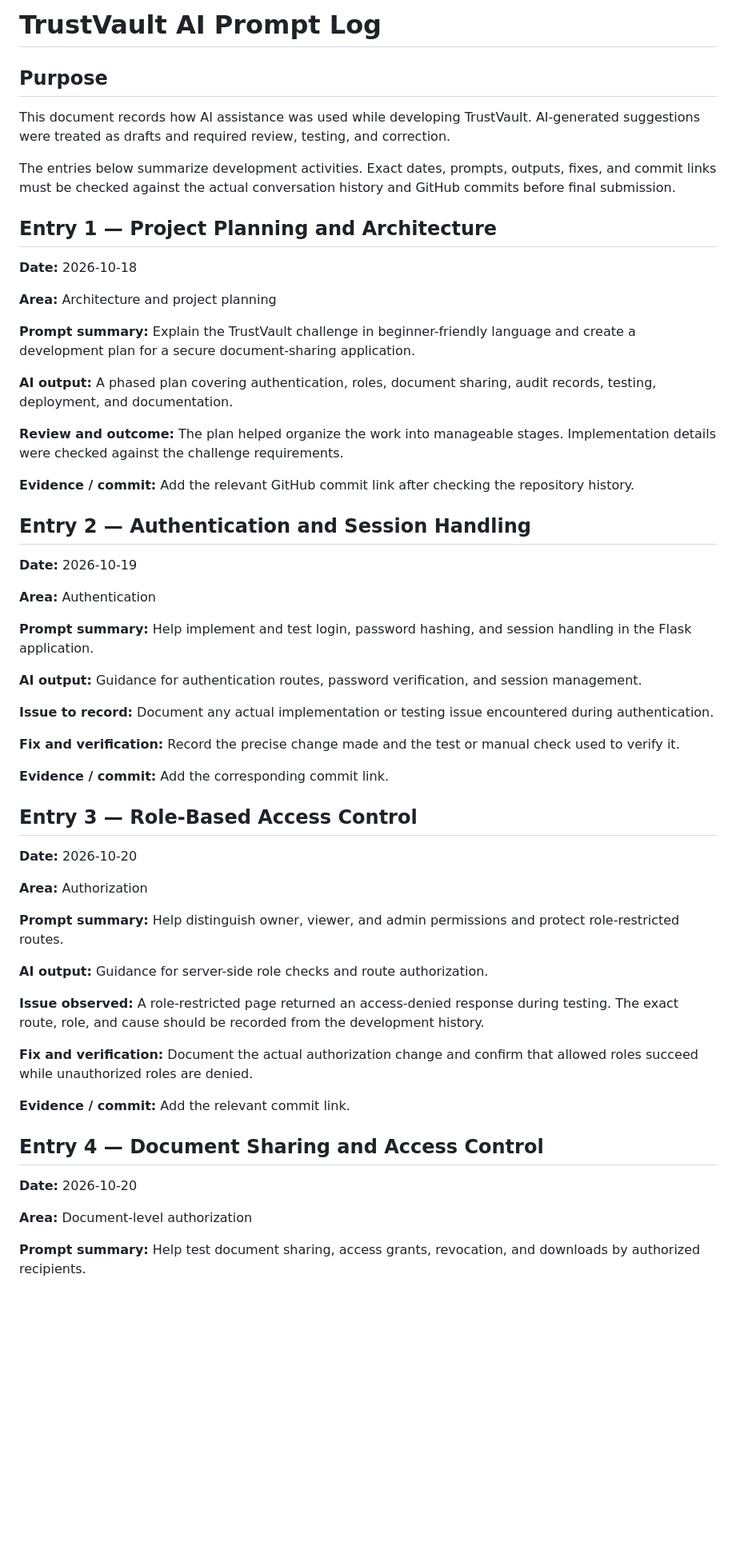
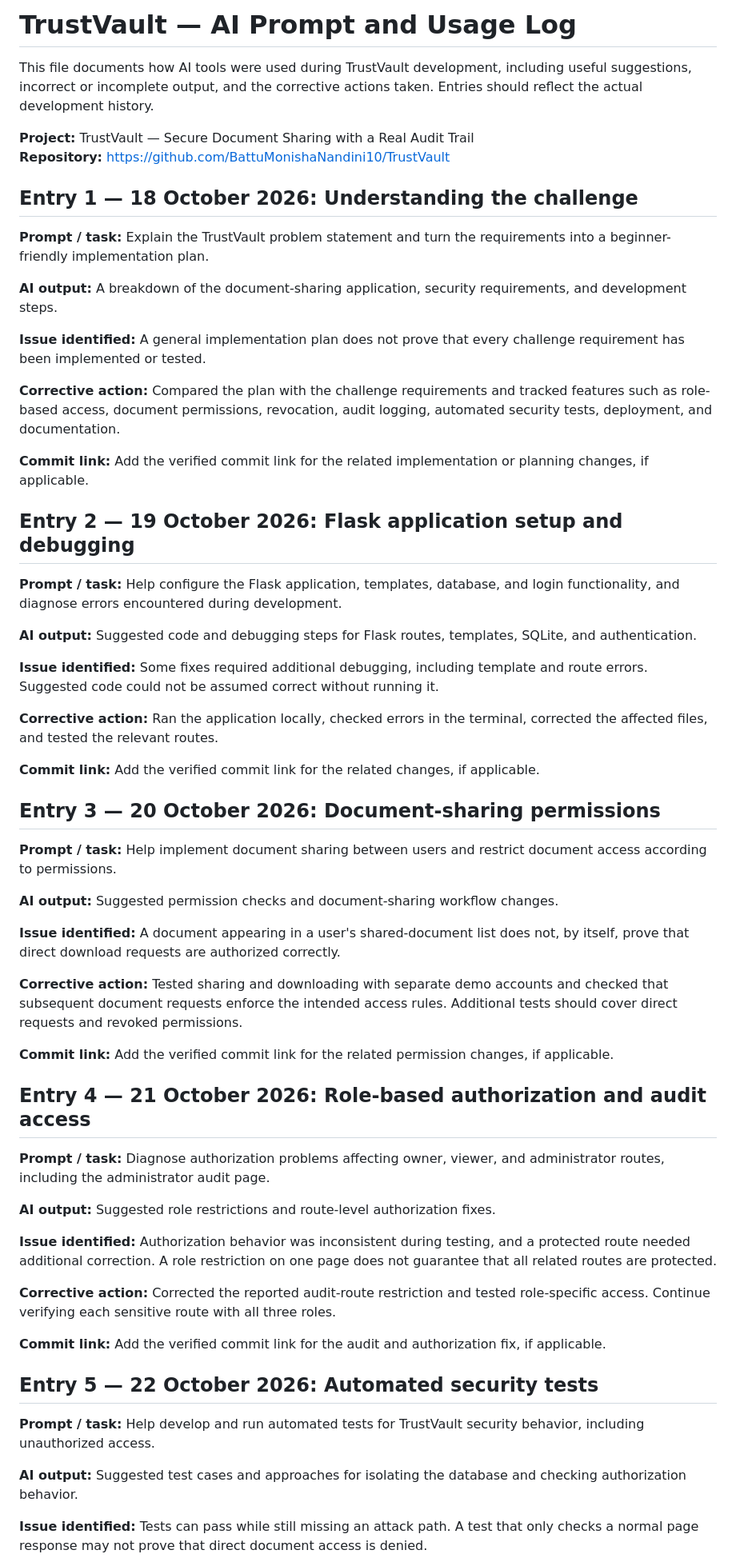
Before and after one commit to BattuMonishaNandini10/TrustVault, a Markdown page: PROMPTS.md, the part around one of its changes. Shown at 80% size. GitHub-like rendering; blank space fills up the shorter version.

```diff
--- a/PROMPTS.md
+++ b/PROMPTS.md
@@ -1,62 +1,63 @@
-# TrustVault AI Prompt Log
+# TrustVault — AI Prompt and Usage Log
 
-## Purpose
+This file documents how AI tools were used during TrustVault development, including useful suggestions, incorrect or incomplete output, and the corrective actions taken. Entries should reflect the actual development history.
 
-This document records how AI assistance was used while developing TrustVault. AI-generated suggestions were treated as drafts and required review, testing, and correction.
+**Project:** TrustVault — Secure Document Sharing with a Real Audit Trail
+**Repository:** https://github.com/BattuMonishaNandini10/TrustVault
 
-The entries below summarize development activities. Exact dates, prompts, outputs, fixes, and commit links must be checked against the actual conversation history and GitHub commits before final submission.
+## Entry 1 — 18 October 2026: Understanding the challenge
 
-## Entry 1 — Project Planning and Architecture
+**Prompt / task:** Explain the TrustVault problem statement and turn the requirements into a beginner-friendly implementation plan.
 
-**Date:** 2026-10-18
+**AI output:** A breakdown of the document-sharing application, security requirements, and development steps.
 
-**Area:** Architecture and project planning
+**Issue identified:** A general implementation plan does not prove that every challenge requirement has been implemented or tested.
 
-**Prompt summary:** Explain the TrustVault challenge in beginner-friendly language and create a development plan for a secure document-sharing application.
+**Corrective action:** Compared the plan with the challenge requirements and tracked features such as role-based access, document permissions, revocation, audit logging, automated security tests, deployment, and documentation.
 
-**AI output:** A phased plan covering authentication, roles, document sharing, audit records, testing, deployment, and documentation.
+**Commit link:** Add the verified commit link for the related implementation or planning changes, if applicable.
 
-**Review and outcome:** The plan helped organize the work into manageable stages. Implementation details were checked against the challenge requirements.
+## Entry 2 — 19 October 2026: Flask application setup and debugging
 
-**Evidence / commit:** Add the relevant GitHub commit link after checking the repository history.
+**Prompt / task:** Help configure the Flask application, templates, database, and login functionality, and diagnose errors encountered during development.
 
-## Entry 2 — Authentication and Session Handling
+**AI output:** Suggested code and debugging steps for Flask routes, templates, SQLite, and authentication.
 
-**Date:** 2026-10-19
+**Issue identified:** Some fixes required additional debugging, including template and route errors. Suggested code could not be assumed correct without running it.
 
-**Area:** Authentication
+**Corrective action:** Ran the application locally, checked errors in the terminal, corrected the affected files, and tested the relevant routes.
 
-**Prompt summary:** Help implement and test login, password hashing, and session handling in the Flask application.
+**Commit link:** Add the verified commit link for the related changes, if applicable.
 
-**AI output:** Guidance for authentication routes, password verification, and session management.
+## Entry 3 — 20 October 2026: Document-sharing permissions
 
-**Issue to record:** Document any actual implementation or testing issue encountered during authentication.
+**Prompt / task:** Help implement document sharing between users and restrict document access according to permissions.
 
-**Fix and verification:** Record the precise change made and the test or manual check used to verify it.
+**AI output:** Suggested permission checks and document-sharing workflow changes.
 
-**Evidence / commit:** Add the corresponding commit link.
+**Issue identified:** A document appearing in a user's shared-document list does not, by itself, prove that direct download requests are authorized correctly.
 
-## Entry 3 — Role-Based Access Control
+**Corrective action:** Tested sharing and downloading with separate demo accounts and checked that subsequent document requests enforce the intended access rules. Additional tests should cover direct requests and revoked permissions.
 
-**Date:** 2026-10-20
+**Commit link:** Add the verified commit link for the related permission changes, if applicable.
 
-**Area:** Authorization
+## Entry 4 — 21 October 2026: Role-based authorization and audit access
 
-**Prompt summary:** Help distinguish owner, viewer, and admin permissions and protect role-restricted routes.
+**Prompt / task:** Diagnose authorization problems affecting owner, viewer, and administrator routes, including the administrator audit page.
 
-**AI output:** Guidance for server-side role checks and route authorization.
+**AI output:** Suggested role restrictions and route-level authorization fixes.
 
-**Issue observed:** A role-restricted page returned an access-denied response during testing. The exact route, role, and cause should be recorded from the development history.
+**Issue identified:** Authorization behavior was inconsistent during testing, and a protected route needed additional correction. A role restriction on one page does not guarantee that all related routes are protected.
 
-**Fix and verification:** Document the actual authorization change and confirm that allowed roles succeed while unauthorized roles are denied.
+**Corrective action:** Corrected the reported audit-route restriction and tested role-specific access. Continue verifying each sensitive route with all three roles.
 
-**Evidence / commit:** Add the relevant commit link.
+**Commit link:** Add the verified commit link for the audit and authorization fix, if applicable.
 
-## Entry 4 — Document Sharing and Access Control
+## Entry 5 — 22 October 2026: Automated security tests
 
-**Date:** 2026-10-20
+**Prompt / task:** Help develop and run automated tests for TrustVault security behavior, including unauthorized access.
 
-**Area:** Document-level authorization
+**AI output:** Suggested test cases and approaches for isolating the database and checking authorization behavior.
 
-**Prompt summary:** Help test document sharing, access grants, revocation, and downloads by authorized recipients.
+**Issue identified:** Tests can pass while still missing an attack path. A test that only checks a normal page response may not prove that direct document access is denied.
 
```
Also changed, not shown: other parts of PROMPTS.md (+12 -35 lines).
